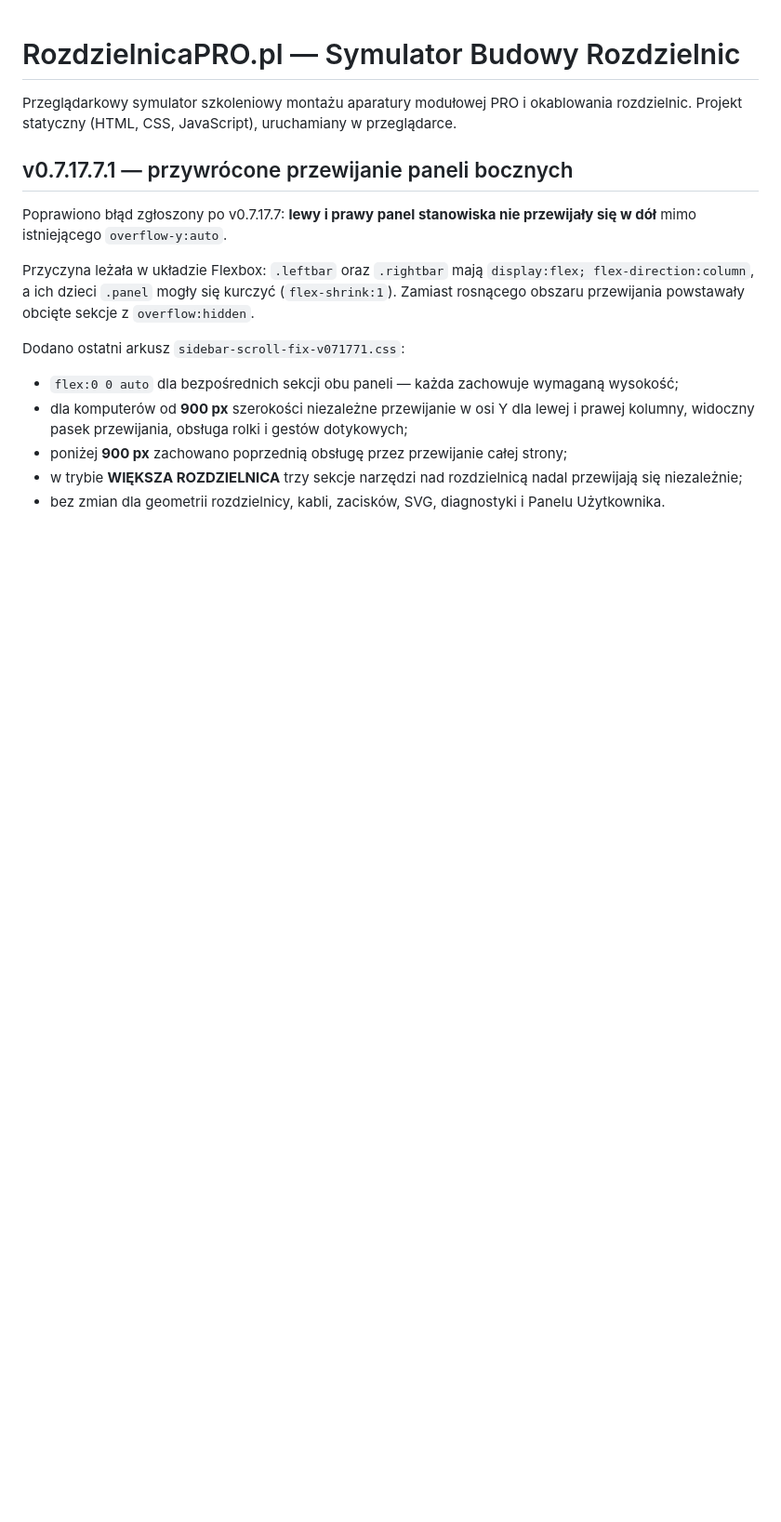
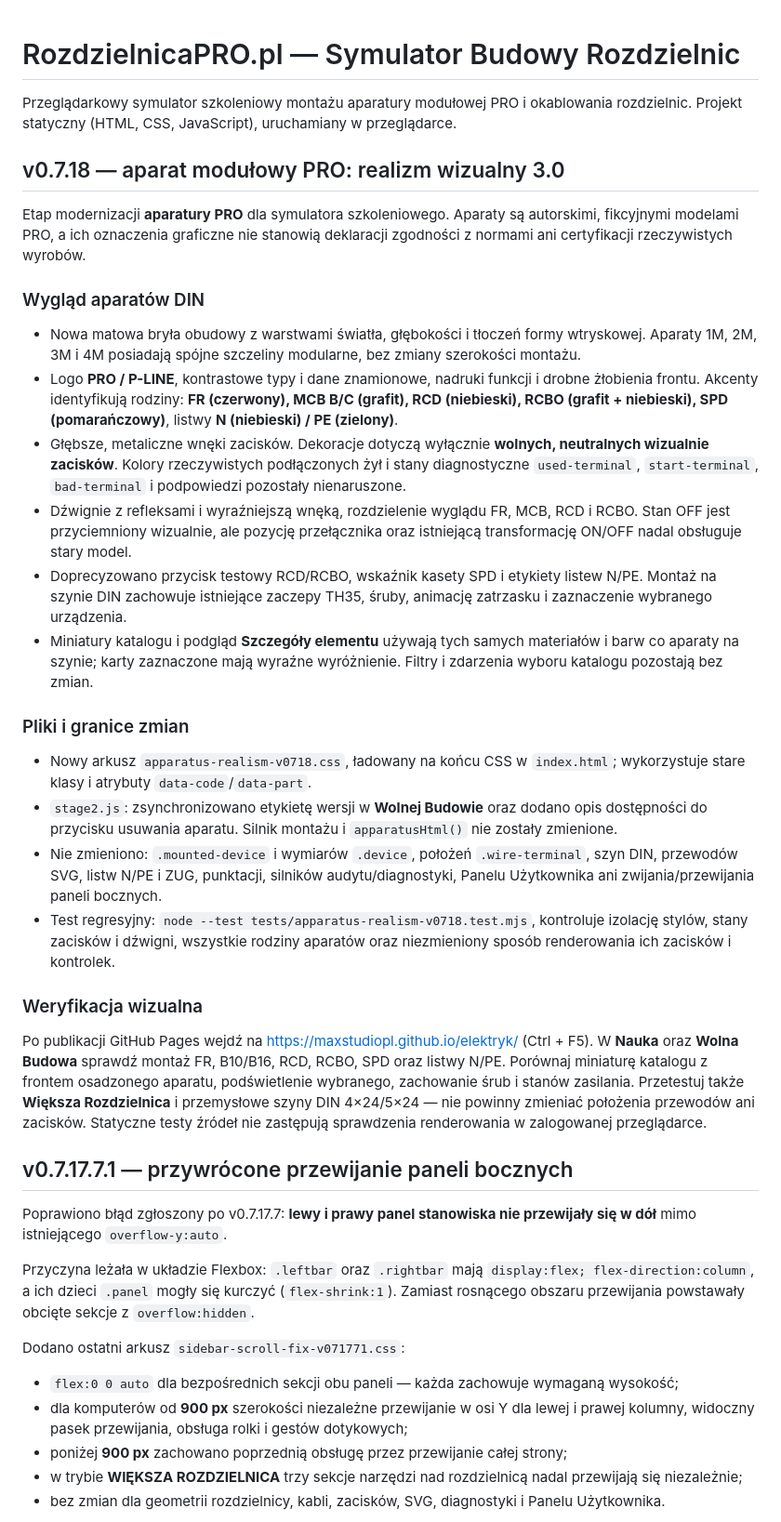
Before and after one commit to maxstudiopl/elektryk, a Markdown page: README.md, the part around the change. Shown at 93% size. Rendered like a GitHub page; blank space fills up the shorter version.

Commit message:
docs(v0.7.18): PRO device realism scope, electrical geometry safeguards and visual QA

```diff
--- a/README.md
+++ b/README.md
@@ -1,6 +1,30 @@
 # RozdzielnicaPRO.pl — Symulator Budowy Rozdzielnic
 
 Przeglądarkowy symulator szkoleniowy montażu aparatury modułowej PRO i okablowania rozdzielnic. Projekt statyczny (HTML, CSS, JavaScript), uruchamiany w przeglądarce.
+
+## v0.7.18 — aparat modułowy PRO: realizm wizualny 3.0
+
+Etap modernizacji **aparatury PRO** dla symulatora szkoleniowego. Aparaty są autorskimi, fikcyjnymi modelami PRO, a ich oznaczenia graficzne nie stanowią deklaracji zgodności z normami ani certyfikacji rzeczywistych wyrobów.
+
+### Wygląd aparatów DIN
+
+- Nowa matowa bryła obudowy z warstwami światła, głębokości i tłoczeń formy wtryskowej. Aparaty 1M, 2M, 3M i 4M posiadają spójne szczeliny modularne, bez zmiany szerokości montażu.
+- Logo **PRO / P-LINE**, kontrastowe typy i dane znamionowe, nadruki funkcji i drobne żłobienia frontu. Akcenty identyfikują rodziny: **FR (czerwony), MCB B/C (grafit), RCD (niebieski), RCBO (grafit + niebieski), SPD (pomarańczowy)**, listwy **N (niebieski) / PE (zielony)**.
+- Głębsze, metaliczne wnęki zacisków. Dekoracje dotyczą wyłącznie **wolnych, neutralnych wizualnie zacisków**. Kolory rzeczywistych podłączonych żył i stany diagnostyczne `used-terminal`, `start-terminal`, `bad-terminal` i podpowiedzi pozostały nienaruszone.
+- Dźwignie z refleksami i wyraźniejszą wnęką, rozdzielenie wyglądu FR, MCB, RCD i RCBO. Stan OFF jest przyciemniony wizualnie, ale pozycję przełącznika oraz istniejącą transformację ON/OFF nadal obsługuje stary model.
+- Doprecyzowano przycisk testowy RCD/RCBO, wskaźnik kasety SPD i etykiety listew N/PE. Montaż na szynie DIN zachowuje istniejące zaczepy TH35, śruby, animację zatrzasku i zaznaczenie wybranego urządzenia.
+- Miniatury katalogu i podgląd **Szczegóły elementu** używają tych samych materiałów i barw co aparaty na szynie; karty zaznaczone mają wyraźne wyróżnienie. Filtry i zdarzenia wyboru katalogu pozostają bez zmian.
+
+### Pliki i granice zmian
+
+- Nowy arkusz `apparatus-realism-v0718.css`, ładowany na końcu CSS w `index.html`; wykorzystuje stare klasy i atrybuty `data-code`/`data-part`.
+- `stage2.js`: zsynchronizowano etykietę wersji w **Wolnej Budowie** oraz dodano opis dostępności do przycisku usuwania aparatu. Silnik montażu i `apparatusHtml()` nie zostały zmienione.
+- Nie zmieniono: `.mounted-device` i wymiarów `.device`, położeń `.wire-terminal`, szyn DIN, przewodów SVG, listw N/PE i ZUG, punktacji, silników audytu/diagnostyki, Panelu Użytkownika ani zwijania/przewijania paneli bocznych.
+- Test regresyjny: `node --test tests/apparatus-realism-v0718.test.mjs`, kontroluje izolację stylów, stany zacisków i dźwigni, wszystkie rodziny aparatów oraz niezmieniony sposób renderowania ich zacisków i kontrolek.
+
+### Weryfikacja wizualna
+
+Po publikacji GitHub Pages wejdź na https://maxstudiopl.github.io/elektryk/ (Ctrl + F5). W **Nauka** oraz **Wolna Budowa** sprawdź montaż FR, B10/B16, RCD, RCBO, SPD oraz listwy N/PE. Porównaj miniaturę katalogu z frontem osadzonego aparatu, podświetlenie wybranego, zachowanie śrub i stanów zasilania. Przetestuj także **Większa Rozdzielnica** i przemysłowe szyny DIN 4×24/5×24 — nie powinny zmieniać położenia przewodów ani zacisków. Statyczne testy źródeł nie zastępują sprawdzenia renderowania w zalogowanej przeglądarce.
 
 ## v0.7.17.7.1 — przywrócone przewijanie paneli bocznych
 
```
